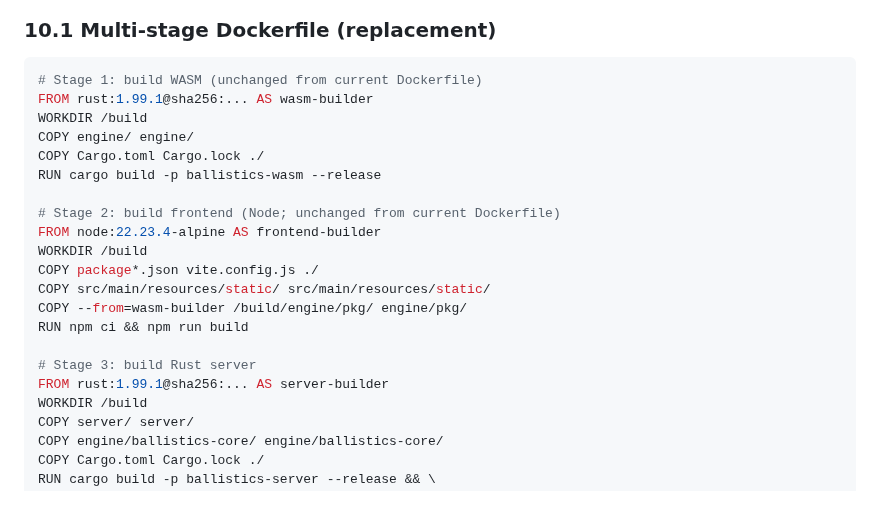
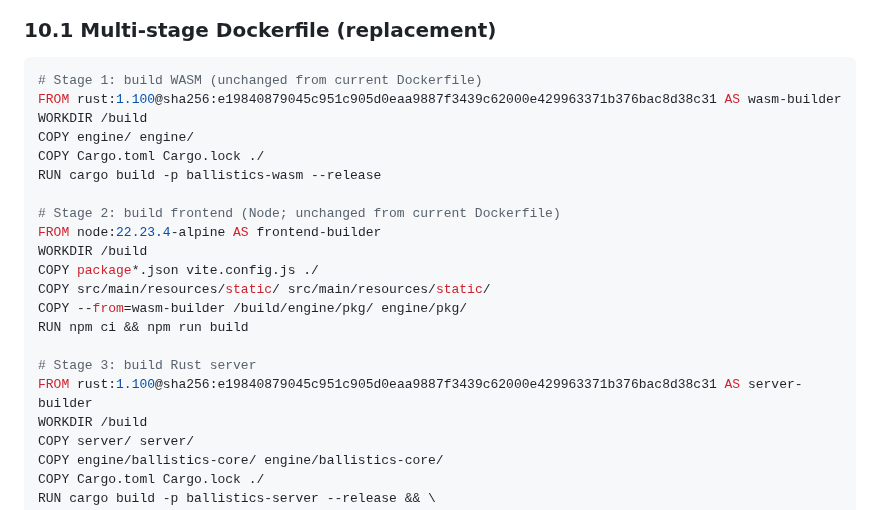
Before and after one commit to dirkharrington/ballistics, a Markdown page: contracts/wa11-rust-backend.md, the part around the change. Drawn GitHub-style.

Commit message:
docs(contracts): pin rust:1.100 digest in WA-11 Dockerfile spec
Replace placeholder rust:1.99.1@sha256:... with the pinned multi-arch
index digest for rust:1.100 in both the wasm-builder and server-builder
stages of the WA-11 Dockerfile (§10.1).

Digest: sha256:e19840879045c951c905d0eaa9887f3439c62000e429963371b376bac8d38c31

Co-Authored-By: Claude Sonnet 4.6 <noreply@anthropic.com>

````diff
--- a/contracts/wa11-rust-backend.md
+++ b/contracts/wa11-rust-backend.md
@@ -210,7 +210,7 @@ The 100% Jest coverage requirement for the frontend is unaffected.
 
 ```dockerfile
 # Stage 1: build WASM (unchanged from current Dockerfile)
-FROM rust:1.99.1@sha256:... AS wasm-builder
+FROM rust:1.100@sha256:e19840879045c951c905d0eaa9887f3439c62000e429963371b376bac8d38c31 AS wasm-builder
 WORKDIR /build
 COPY engine/ engine/
 COPY Cargo.toml Cargo.lock ./
@@ -225,7 +225,7 @@ COPY --from=wasm-builder /build/engine/pkg/ engine/pkg/
 RUN npm ci && npm run build
 
 # Stage 3: build Rust server
-FROM rust:1.99.1@sha256:... AS server-builder
+FROM rust:1.100@sha256:e19840879045c951c905d0eaa9887f3439c62000e429963371b376bac8d38c31 AS server-builder
 WORKDIR /build
 COPY server/ server/
 COPY engine/ballistics-core/ engine/ballistics-core/
````
